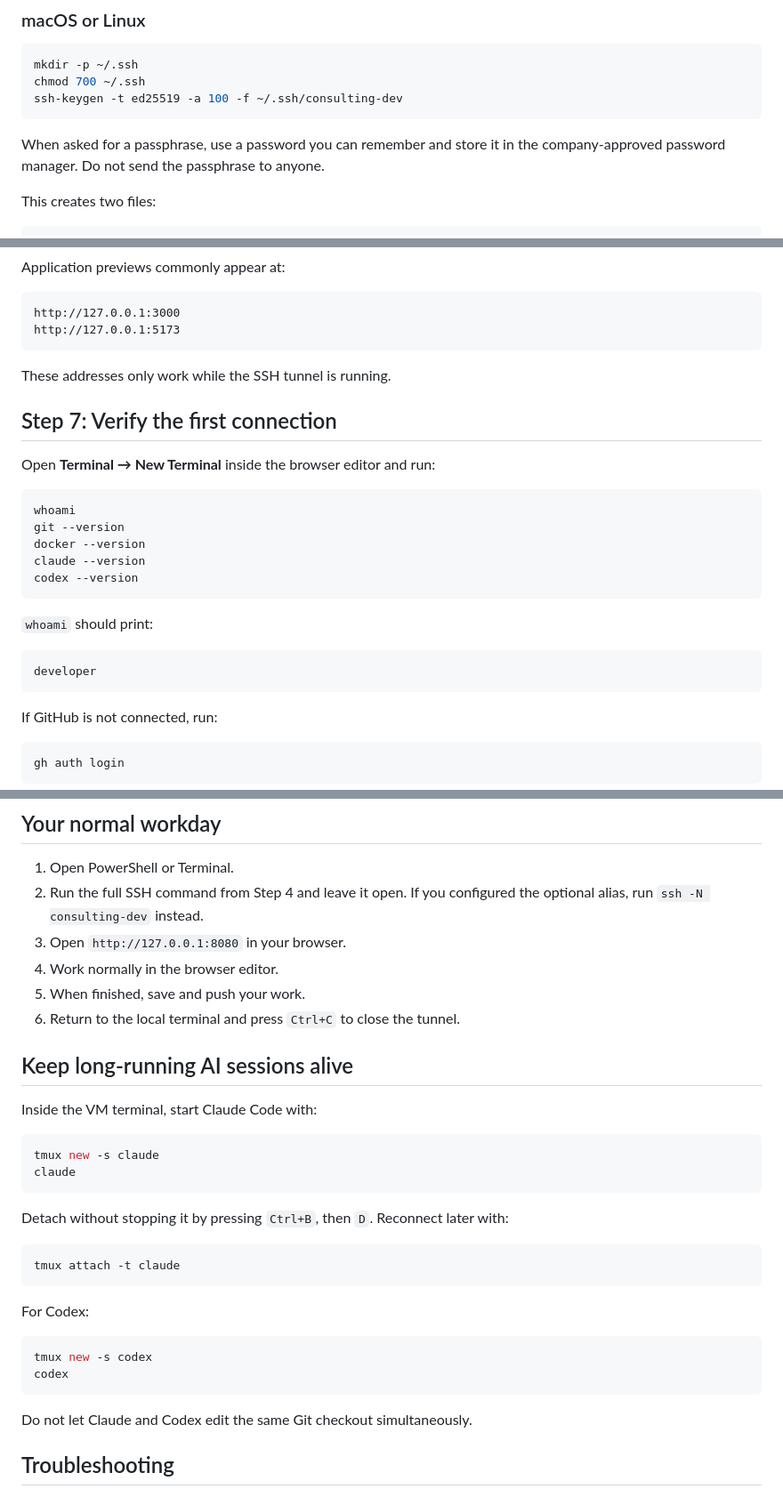
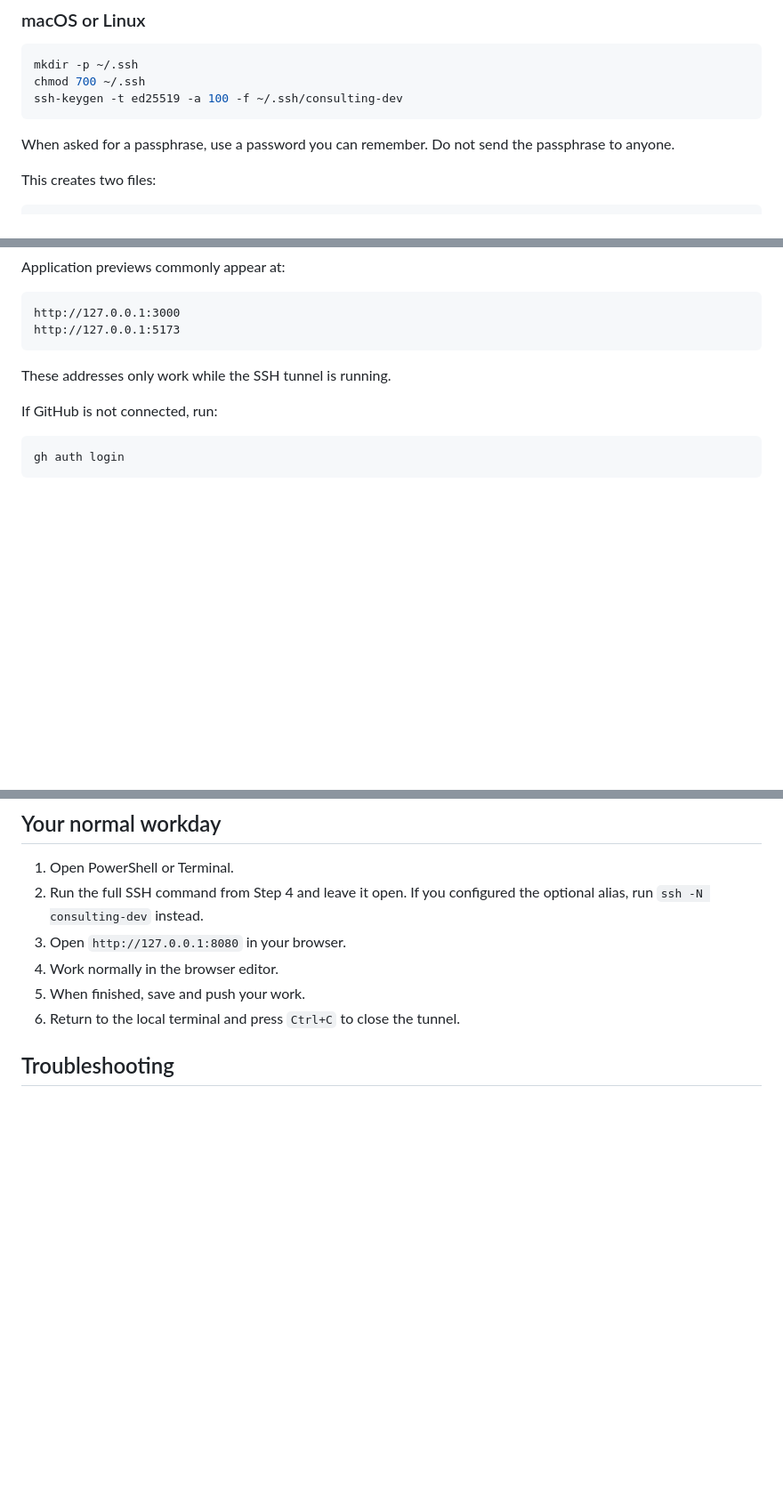
Before and after one commit to Hussein881/bmtechllc, a Markdown page: START-HERE-developer-env-setup.md, 3 parts joined by grey strips. Shown at 89% size. GitHub-like rendering; blank space fills up the shorter version.

Commit message:
Update START-HERE-developer-env-setup.md
Small tweaks

````diff
--- a/START-HERE-developer-env-setup.md
+++ b/START-HERE-developer-env-setup.md
@@ -57,7 +57,7 @@ chmod 700 ~/.ssh
 ssh-keygen -t ed25519 -a 100 -f ~/.ssh/consulting-dev
 ```
 
-When asked for a passphrase, use a password you can remember and store it in the company-approved password manager. Do not send the passphrase to anyone.
+When asked for a passphrase, use a password you can remember. Do not send the passphrase to anyone.
 
 This creates two files:
 
@@ -219,24 +219,6 @@ http://127.0.0.1:5173
 
 These addresses only work while the SSH tunnel is running.
 
-## Step 7: Verify the first connection
-
-Open **Terminal → New Terminal** inside the browser editor and run:
-
-```bash
-whoami
-git --version
-docker --version
-claude --version
-codex --version
-```
-
-`whoami` should print:
-
-```text
-developer
-```
-
 If GitHub is not connected, run:
 
 ```bash
@@ -255,30 +237,6 @@ If Claude or Codex asks you to sign in, use your individually assigned company a
 4. Work normally in the browser editor.
 5. When finished, save and push your work.
 6. Return to the local terminal and press `Ctrl+C` to close the tunnel.
-
-## Keep long-running AI sessions alive
-
-Inside the VM terminal, start Claude Code with:
-
-```bash
-tmux new -s claude
-claude
-```
-
-Detach without stopping it by pressing `Ctrl+B`, then `D`. Reconnect later with:
-
-```bash
-tmux attach -t claude
-```
-
-For Codex:
-
-```bash
-tmux new -s codex
-codex
-```
-
-Do not let Claude and Codex edit the same Git checkout simultaneously.
 
 ## Troubleshooting
 
````
